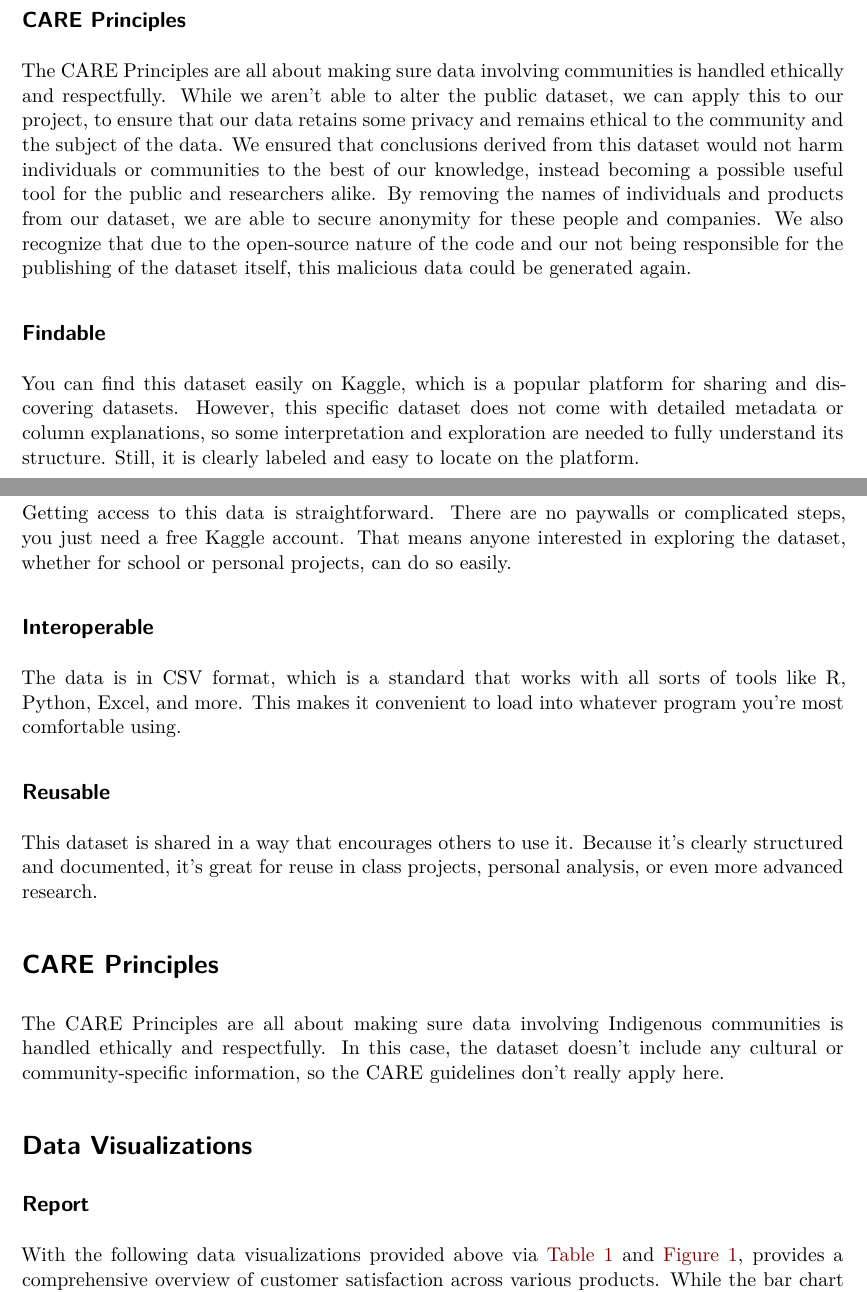
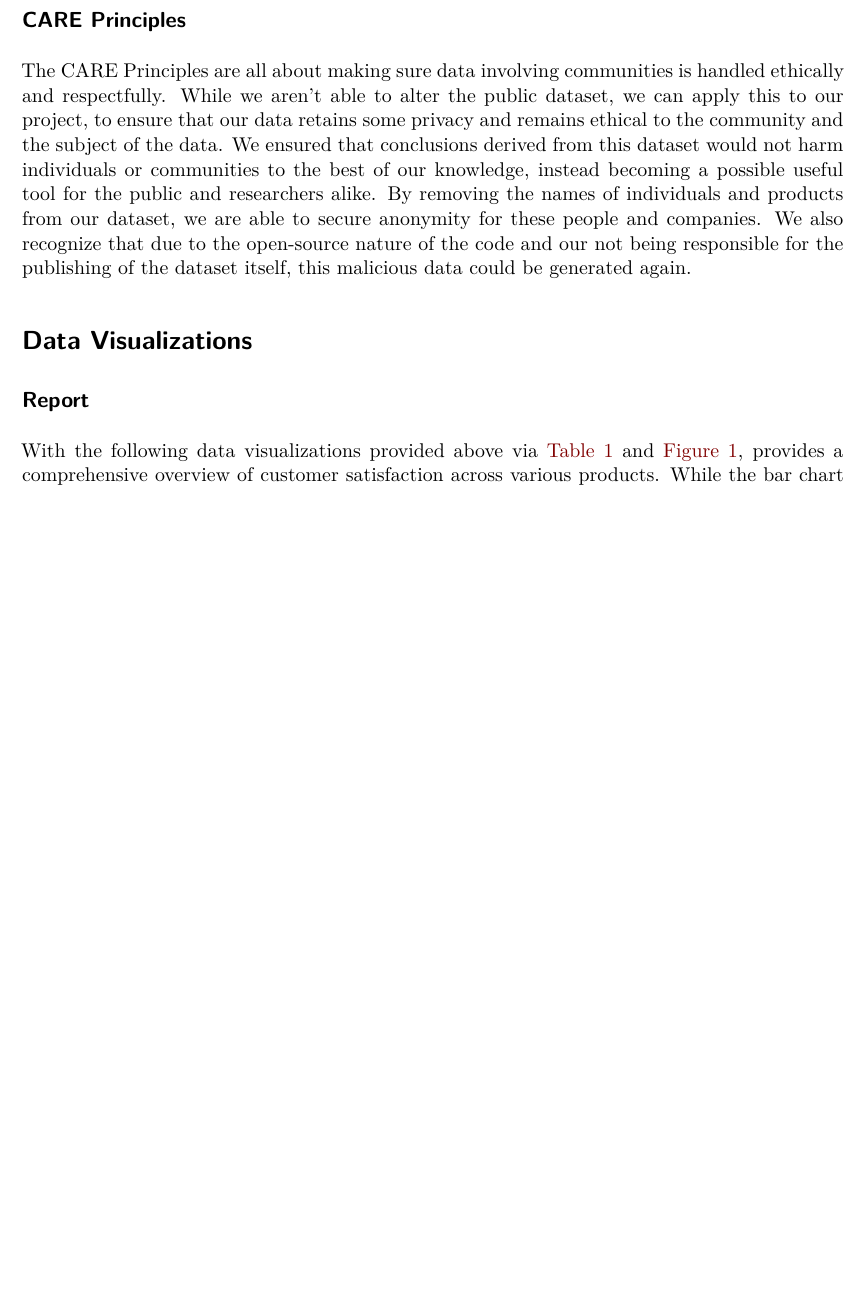
Before and after one commit to Stat184-Spring2025/Stat-184-Project, a Quarto document (Stat-184-Final-Project.qmd): two parts of pages 5 and 6 of 8 before the commit and part of page 5 of 10 after it, the two joined at a grey line, cut so that both start at the same text, the shorter picture padded with empty space. Rendered offline with R 4.5, knitr and Pandoc in place of Quarto, then LaTeX, with nearby package versions; the code chunks are not run, so their results and figures are left out.

Commit message:
Update Stat-184-Final-Project.qmd
Removed duplicate FAIR and CARE principles

````diff
--- a/Stat-184-Final-Project.qmd
+++ b/Stat-184-Final-Project.qmd
@@ -202,28 +202,7 @@ This dataset is shared in a way that encourages others to use it. Because it’s
 
 The CARE Principles are all about making sure data involving communities is handled ethically and respectfully. While we aren't able to alter the public dataset, we can apply this to our project, to ensure that our data retains some privacy and remains ethical to the community and the subject of the data. We ensured that conclusions derived from this dataset would not harm individuals or communities to the best of our knowledge, instead becoming a possible useful tool for the public and researchers alike. By removing the names of individuals and products from our dataset, we are able to secure anonymity for these people and companies. We also recognize that due to the open-source nature of the code and our not being responsible for the publishing of the dataset itself, this malicious data could be generated again.
 
-## Findable
-
-You can find this dataset easily on Kaggle, which is a popular platform for sharing and discovering datasets. However, this specific dataset does not come with detailed metadata or column explanations, so some interpretation and exploration are needed to fully understand its structure. Still, it is clearly labeled and easy to locate on the platform.
-
-## Accessible
-
-Getting access to this data is straightforward. There are no paywalls or complicated steps, you just need a free Kaggle account. That means anyone interested in exploring the dataset, whether for school or personal projects, can do so easily.
-
-## Interoperable
-
-The data is in CSV format, which is a standard that works with all sorts of tools like R, Python, Excel, and more. This makes it convenient to load into whatever program you're most comfortable using.
-
-## Reusable
-
-This dataset is shared in a way that encourages others to use it. Because it’s clearly structured and documented, it’s great for reuse in class projects, personal analysis, or even more advanced research.
-
-# CARE Principles
-
-The CARE Principles are all about making sure data involving Indigenous communities is handled ethically and respectfully. In this case, the dataset doesn’t include any cultural or community-specific information, so the CARE guidelines don’t really apply here.
-
 # Data Visualizations
-
 
 ```{r}
 #| label: tbl-summary
````
Also changed, not shown: Stat-184-Final-Project.qmd (12 more changed lines).
